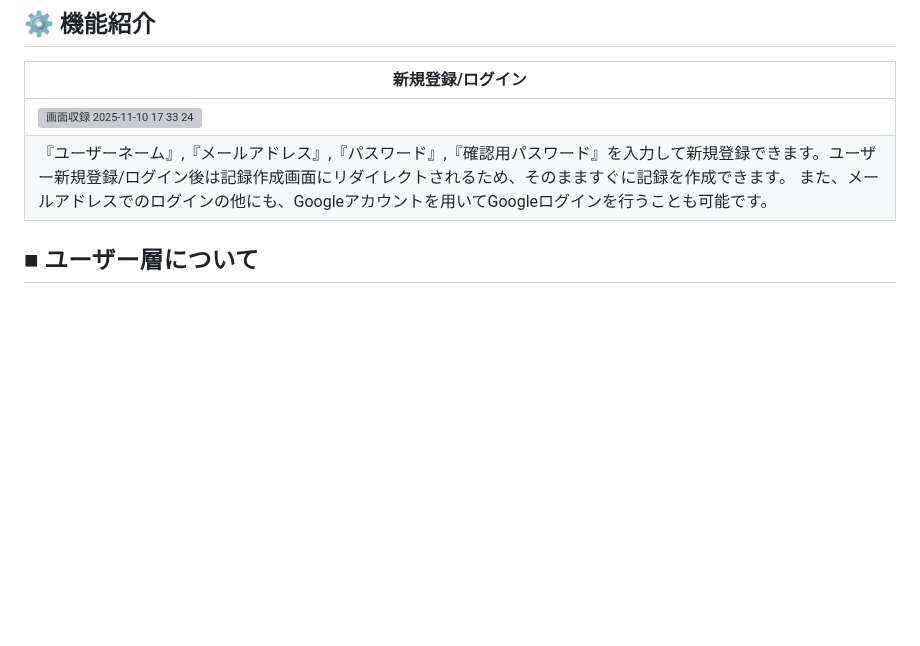
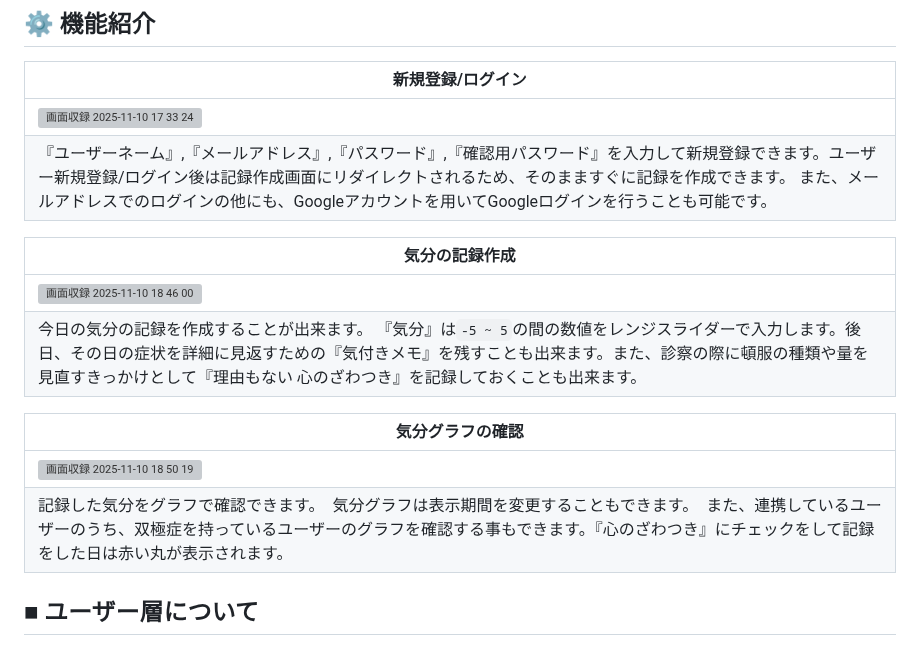
Before and after one commit to due-it-you/namimiru, a Markdown page: README.md, the part around the change. Rendered like a GitHub page; blank space fills up the shorter version; grey boxes are pictures that could not be loaded.

```diff
--- a/README.md
+++ b/README.md
@@ -29,6 +29,15 @@
 | ![画面収録 2025-11-10 17 33 24](https://github.com/user-attachments/assets/6c24ef4d-61c6-4402-b0c3-3538a61f8b64) |
 | 『ユーザーネーム』,『メールアドレス』,『パスワード』,『確認用パスワード』を入力して新規登録できます。ユーザー新規登録/ログイン後は記録作成画面にリダイレクトされるため、そのまますぐに記録を作成できます。 また、メールアドレスでのログインの他にも、Googleアカウントを用いてGoogleログインを行うことも可能です。  |
 
+| 気分の記録作成  |
+| ------------- |
+| ![画面収録 2025-11-10 18 46 00](https://github.com/user-attachments/assets/105e19b4-0f73-4ab8-8b66-483db70cb5bc) |
+| 今日の気分の記録を作成することが出来ます。 『気分』は`-5 ~ 5`の間の数値をレンジスライダーで入力します。後日、その日の症状を詳細に見返すための『気付きメモ』を残すことも出来ます。また、診察の際に頓服の種類や量を見直すきっかけとして『理由もない 心のざわつき』を記録しておくことも出来ます。　|
+
+| 気分グラフの確認  |
+| ------------- |
+| ![画面収録 2025-11-10 18 50 19](https://github.com/user-attachments/assets/eaf9870d-93e3-4d88-b840-8bcfa4dd1422) |
+| 記録した気分をグラフで確認できます。　気分グラフは表示期間を変更することもできます。　また、連携しているユーザーのうち、双極症を持っているユーザーのグラフを確認する事もできます。『心のざわつき』にチェックをして記録をした日は赤い丸が表示されます。 |
 
 ## ■ ユーザー層について
 『双極性障害を持っている方』、その中でも特に『自身の症状と向き合って自己理解を深めたい』という気持ちがある方や、『その周囲のサポートしてくれている方』などを対象にしています。
```
